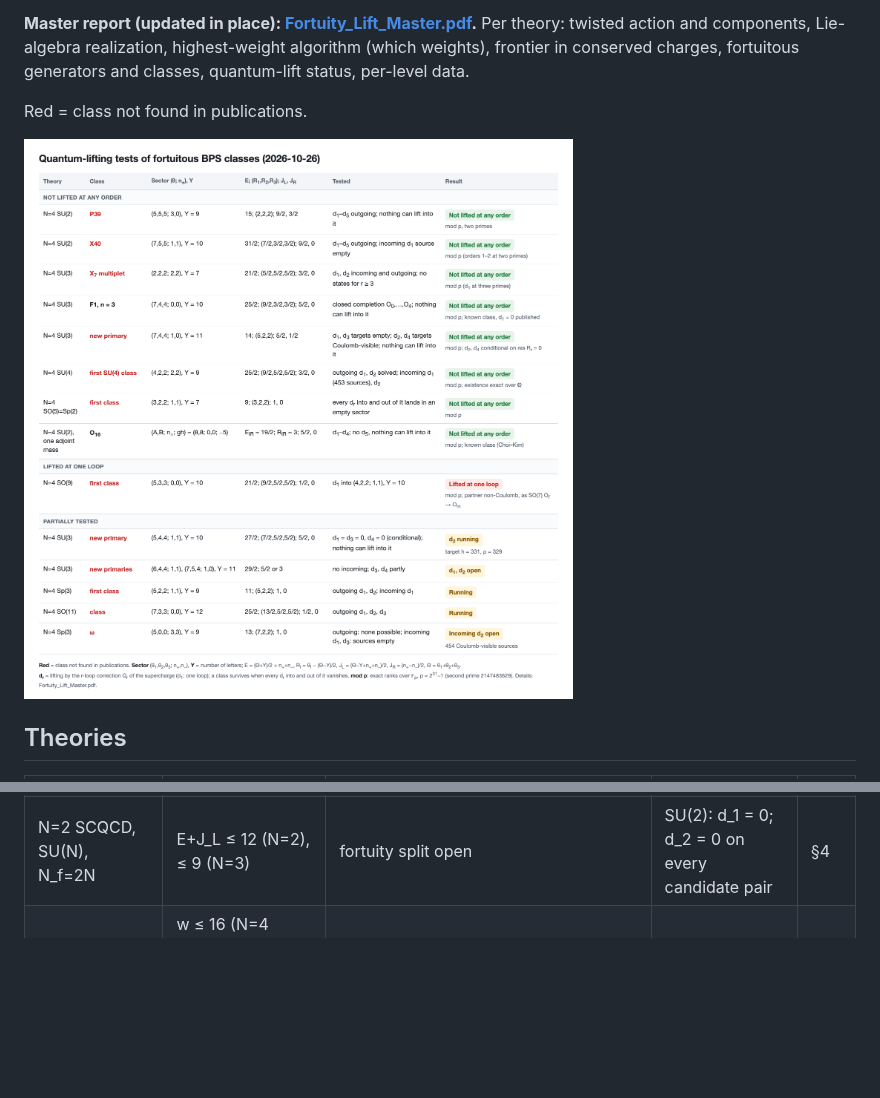
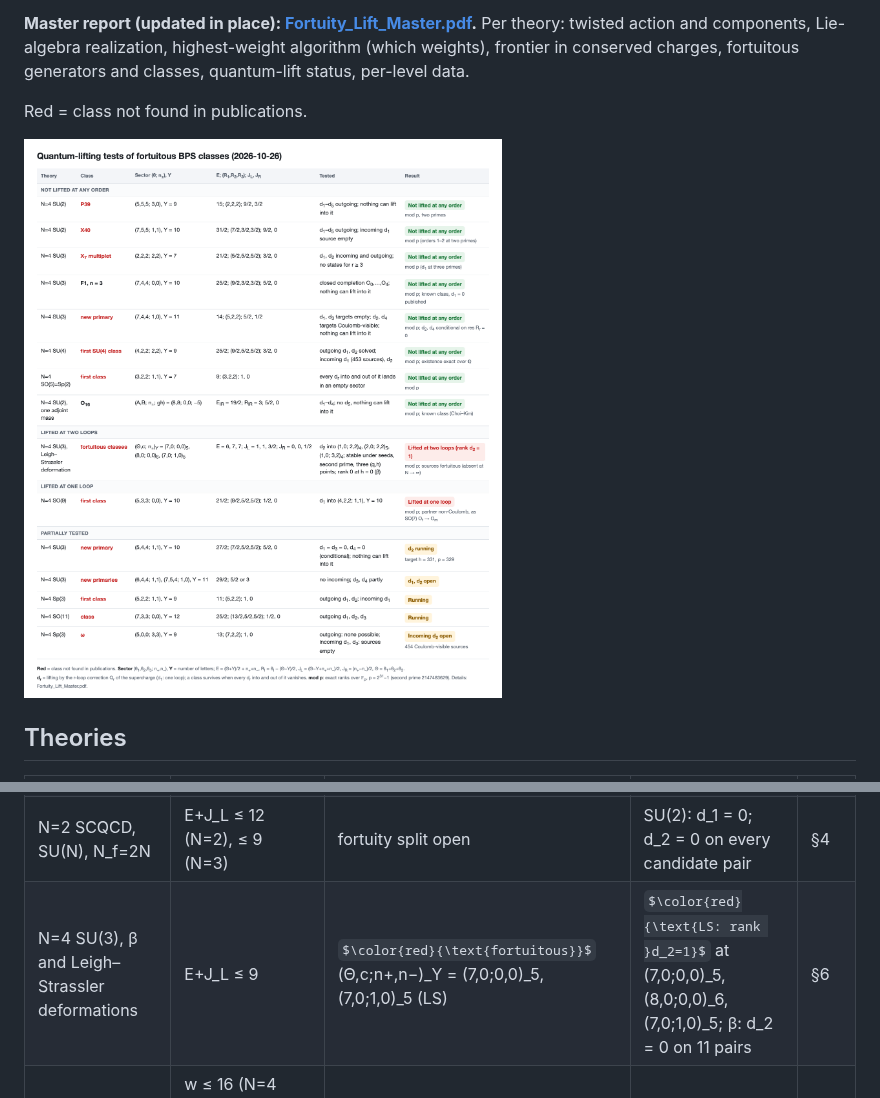
Before and after one commit to lbotao399-stack/quantum-lifts-results, a Markdown page: README.md, 2 parts joined by grey strips. Drawn GitHub-style; pictures changed too: summary_table.png; some formulas as TeX source; blank space fills up the shorter version.

Commit message:
Leigh-Strassler SU(3): rank d2 = 1 on three fortuitous classes (two-loop lift); beta: d2 = 0
Co-Authored-By: Claude Opus 5.5 <noreply@anthropic.com>

```diff
--- a/README.md
+++ b/README.md
@@ -19,6 +19,7 @@ Red = class not found in publications.
 | N=4, SO(2N+1), Sp(N) | E+J_L ≤ 23/2 (SO(5), SO(7), SO(9)); ≤ 12 (Sp(3), Sp(4), Sp(5), SO(11)) | O_0 (SO(3)=Sp(1)); $\color{red}{\text{SO(5)=Sp(2)}}$ (3,2,2;1,1) Y7; O_f (SO(7)); $\color{red}{\text{Sp(3)}}$ (5,2,2;1,1) Y9 and $\color{red}{\omega}$; $\color{red}{\text{SO(9)}}$ (5,3,3;0,0) Y10; $\color{red}{\text{SO(11)}}$ (7,3,3;0,0) Y12 | SO(5) class: all orders; O_f and the SO(9) class: one loop; Sp(3), SO(11): running | §2 |
 | N=2 Z2 quiver, SU(N)×SU(N) | E+J_L ≤ 10 (N=2), ≤ 9 (N=3) | fortuity split open | d_2 = 0 on every candidate pair; E_r(κ) ≅ E_r(1) | §3 |
 | N=2 SCQCD, SU(N), N_f=2N | E+J_L ≤ 12 (N=2), ≤ 9 (N=3) | fortuity split open | SU(2): d_1 = 0; d_2 = 0 on every candidate pair | §4 |
+| N=4 SU(3), β and Leigh–Strassler deformations | E+J_L ≤ 9 | $\color{red}{\text{fortuitous}}$ (Θ,c;n+,n−)_Y = (7,0;0,0)_5, (7,0;1,0)_5 (LS) | $\color{red}{\text{LS: rank }d_2=1}$ at (7,0;0,0)_5, (8,0;0,0)_6, (7,0;1,0)_5; β: d_2 = 0 on 11 pairs | §6 |
 | massive-adjoint flows | w ≤ 16 (N=4 SU(2), one mass), w ≤ 12 (SU(3), one mass), w ≤ 13 (SCQCD SU(2) and Z2 quiver), w ≤ 11 (SCQCD SU(3)) | O_7, O_16 (Choi–Kim) | O_7, O_16: all orders; d_2 = d_3 = 0 on every candidate pair | §5 |
 
 ## Conventions
```
Also changed, not shown: 2 other files.
